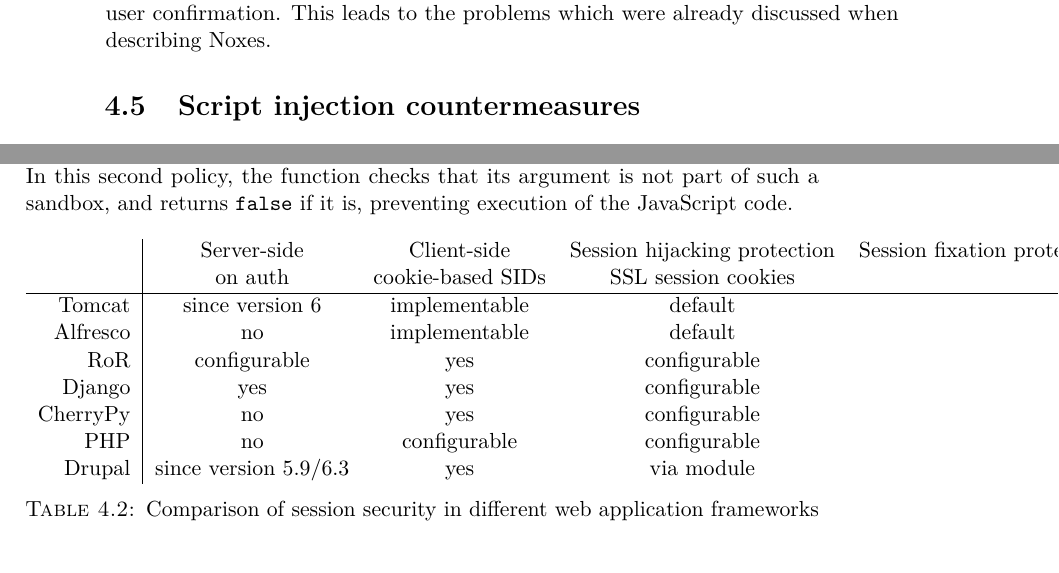
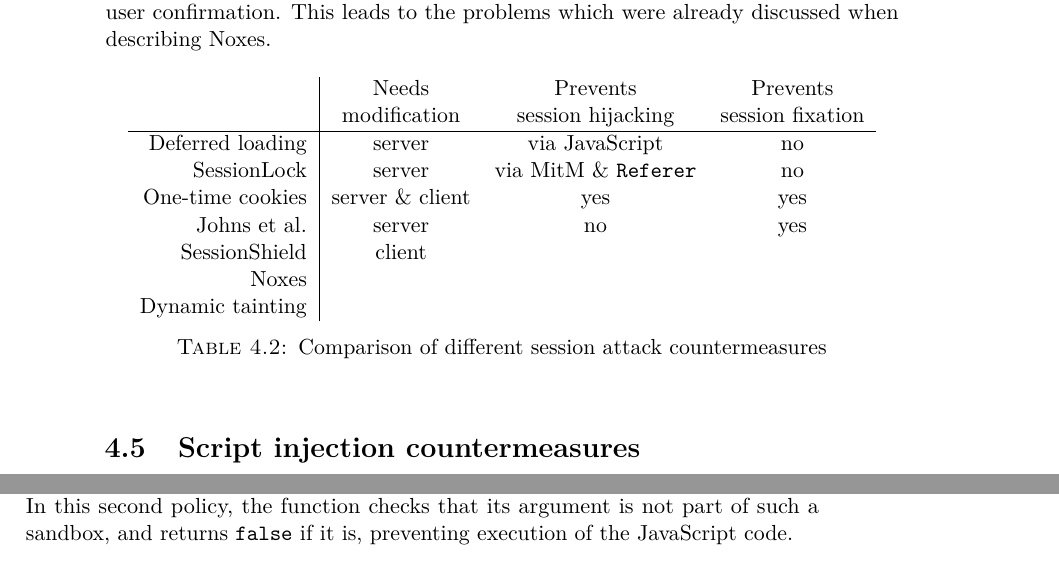
Before and after one commit to BramBonne/Thesis, a LaTeX thesis (Thesis.tex, which reads countermeasures.tex): two parts of pages 54 and 57 of 83, joined at a grey line, cut so that both start at the same text. Compiled offline with pdfLaTeX.

Commit message:
Security commit

```diff
--- a/Thesis.tex
+++ b/Thesis.tex
@@ -3,6 +3,8 @@
 \usepackage{graphicx}
 \usepackage{subfig}
 \usepackage{listings}
+\usepackage{rotating}
+\usepackage{threeparttable}
 \lstset{breaklines=true}
 
 \setup{title={Improving session security in web applications},
--- a/countermeasures.tex
+++ b/countermeasures.tex
@@ -397,6 +397,26 @@
 
 Unfortunately, several hidden channels that can be used to transmit sensitive information remain undetected by this solution \cite{Nikiforakis2010}. Moreover, Russo et al. described how the protection technique can be circumvented by both encoding secret information into the structure of the \gls{dom} tree and exploiting tree navigation \cite{Russo2009}. Another disadvantage of this solution stems from the fact that it needs to ask for user confirmation. This leads to the problems which were already discussed when describing Noxes.
 
+% TODO: conclusie en comparison-tabel. Zeg ook iets dat session fixation bijina nooit solved is, en dat voor de oplossingen waarvoor eht wel zo is server moet aangepast worden.
+
+\begin{table}[htbp]
+	\centering
+	\begin{tabular}{r|cccc}
+		& Needs & Prevents & Prevents\\
+		& modification & session hijacking & session fixation\\
+		\hline
+		Deferred loading & server & via JavaScript & no\\
+		SessionLock & server & via MitM \& \texttt{Referer} & no\\
+		One-time cookies & server \& client & yes\tnote{When using the same server for every request, session hijacking is prevented entirely. When using different servers, an attacker is prevented from accessing a resource different from the one the victim used the SID for.} & yes\\
+		Johns et al. & server & no & yes\\
+		SessionShield & client & &\\
+		Noxes & & &\\
+		Dynamic tainting & & &\\
+	\end{tabular}
+	\caption{Comparison of different session attack countermeasures}
+	\label{tab:countermeasures}
+\end{table}
+
 \section{Script injection countermeasures}\label{xss-countermeasures}
 
 Over the years, different solutions to \gls{xss} have been proposed, both at the server and at the client side. In this section, we describe the general principles behind these approaches, without going into too much details.
@@ -435,24 +455,3 @@
 `Signed scripts', proposed by Mozilla \cite{SignedScripts}, provide a way for web servers to digitally sign the scripts they send to a client. The client is then able to verify that the scripts which are present in a web page are actually issued by the web server, and not modified in transit by an attacker. Currently, signed scripts are used by the Firefox web browser to allow a script to request extended privileges (e.g. modifying the browser's preferences). However, signed scripts are also used by HProxy, described earlier, to reduce the number of false positives by always allowing a correctly signed script to be executed.
 
 Another hybrid approach is that of `Browser Enforced Embedded Policies' (or BEEP for short), developed by Jim et al. in 2007 \cite{Jim2007}. Here, the server includes an additional JavaScript function in the response, which will enable the browser to check that the page it is included in does not include injected code. Whenever a browser that enforces BEEP encounters a script while rendering a page, it invokes this special function with an identifier of the JavaScript code as its argument. If the function returns \texttt{true} then the script is deemed acceptable and will be executed; otherwise it will be ignored. The browser describes two possible policies that can be implemented in such a JavaScript function: \emph{whitelisting}, in which the function returns \texttt{true} if the SHA1 hash of its argument corresponds with one of the `safe hashes' included in a whitelist, and \emph{\gls{dom} sandboxing}, in which parts of the web page that include user content are marked by setting their \texttt{class} attribute to \texttt{noexecute}. In this second policy, the function checks that its argument is not part of such a sandbox, and returns \texttt{false} if it is, preventing execution of the JavaScript code.
-
-
-% TODO: conclusie en comparison-tabel
-
-\begin{table}[htb]
-	\centering
-	\begin{tabular}{r|cccc}
-		& Server-side & Client-side & Session hijacking protection & Session fixation protection\\
-		& on auth & cookie-based SIDs & SSL session cookies\\
-		\hline
-		Tomcat & since version 6 & implementable & default\\
-		Alfresco & no & implementable & default\\
-		RoR & configurable & yes & configurable\\
-		Django & yes & yes & configurable\\
-		CherryPy & no & yes & configurable\\
-		PHP & no & configurable & configurable\\
-		Drupal & since version 5.9/6.3 & yes & via module\\
-	\end{tabular}
-	\caption{Comparison of session security in different web application frameworks}
-	\label{tab:countermeasures}
-\end{table}
```
Also changed, not shown: Thesis.pdf, countermeasures.tex (8 more changed lines), 3 other files.
